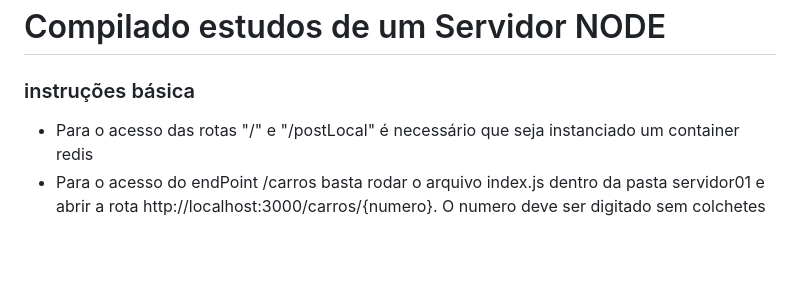
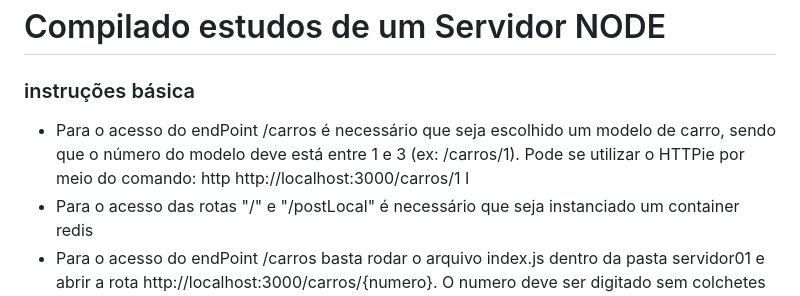
Before and after one commit to Ramonmelod/javaScriptStudy, a Markdown page: README.md, the part around the change. Drawn GitHub-style; blank space fills up the shorter version.

Commit message:
adição de instruções para o uso do endPoint /carros

```diff
--- a/README.md
+++ b/README.md
@@ -2,6 +2,7 @@
 
 ### instruções básica
 
+- Para o acesso do endPoint /carros é necessário que seja escolhido um modelo de carro, sendo que o número do modelo deve está entre 1 e 3 (ex: /carros/1). Pode se utilizar o HTTPie por meio do comando: http http://localhost:3000/carros/1  I
 - Para o acesso das rotas "/" e "/postLocal" é necessário que seja instanciado um container redis
 - Para o acesso do endPoint /carros basta rodar o arquivo index.js dentro da pasta servidor01 e abrir a rota http://localhost:3000/carros/{numero}. O numero deve ser digitado sem colchetes e deve ser de 1 a 3.
 - Para rodar os containers do redis e do postgres pode se utilizar o comando "npm run service:up", que está automatizado no package.json
```
